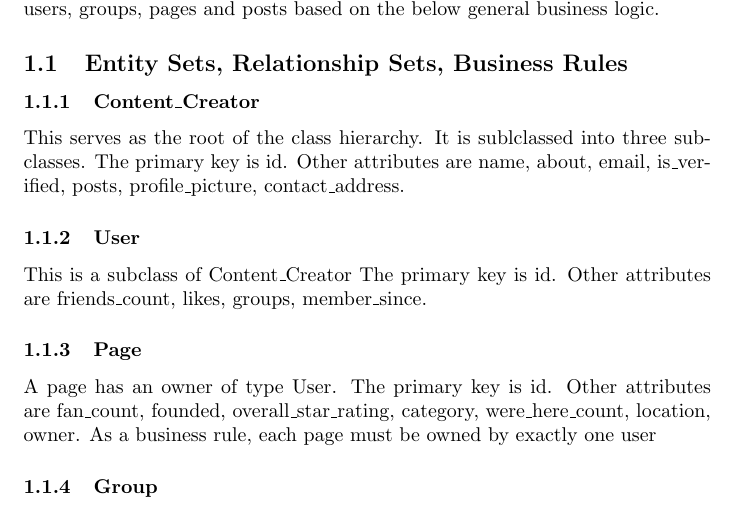
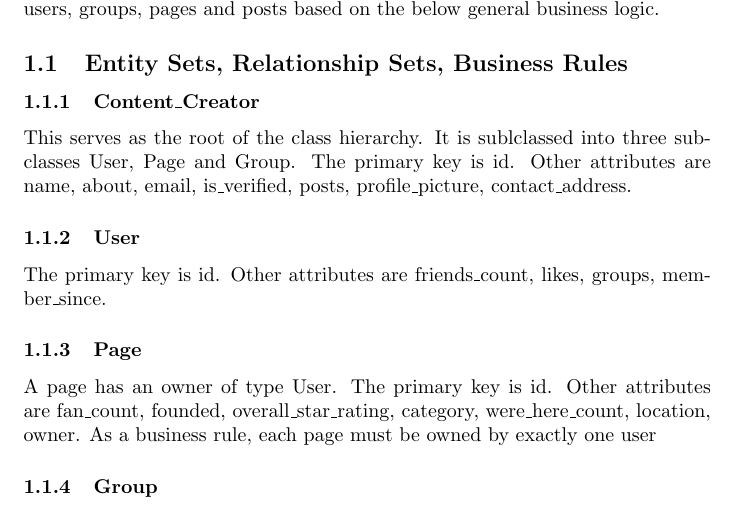
Before and after one commit to LRParser/CS500, a LaTeX problem sheet (Assignment1.tex): part of page 1 of 3, cut so that both start at the same text. Compiled offline with pdfLaTeX.

Commit message:
Updated Classes

```diff
--- a/Assignment1.tex
+++ b/Assignment1.tex
@@ -15,12 +15,11 @@ Our team has chosen to create an application which will assist in running a mode
 \subsection{Entity Sets, Relationship Sets, Business Rules}
 
 \subsubsection{Content_Creator}
-This serves as the root of the class hierarchy. It is sublclassed into three subclasses. The primary key is id. Other attributes are name, about, email, is_verified, posts, profile_picture, contact_address.
+This serves as the root of the class hierarchy. It is sublclassed into three subclasses User, Page and Group. The primary key is id. Other attributes are name, about, email, is_verified, posts, profile_picture, contact_address.
 
 
 \subsubsection{User}
 
-This is a subclass of Content_Creator
 The primary key is id. Other attributes are friends_count, likes, groups, member_since.
 
 \subsubsection{Page}
```
Also changed, not shown: Assignment1.pdf.
